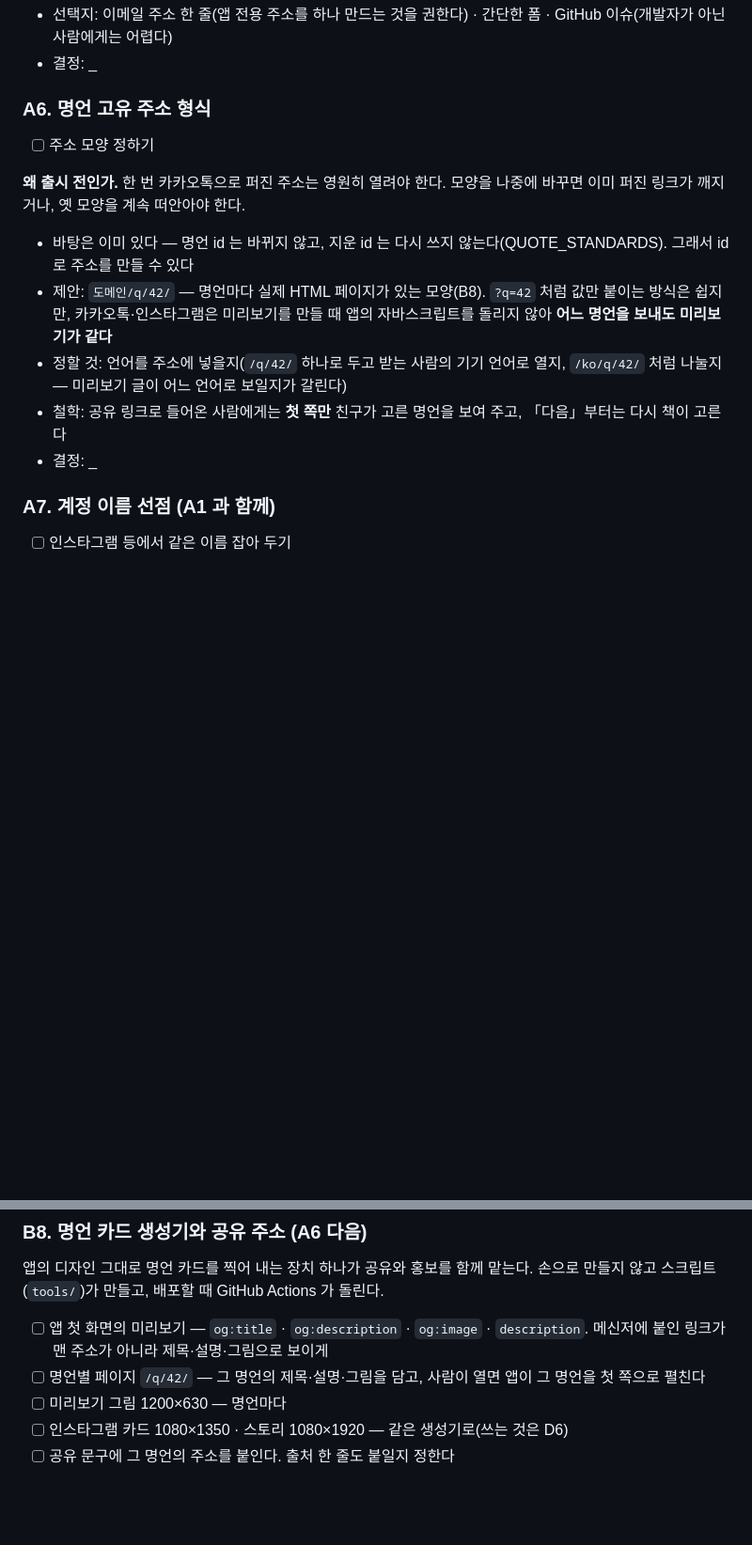
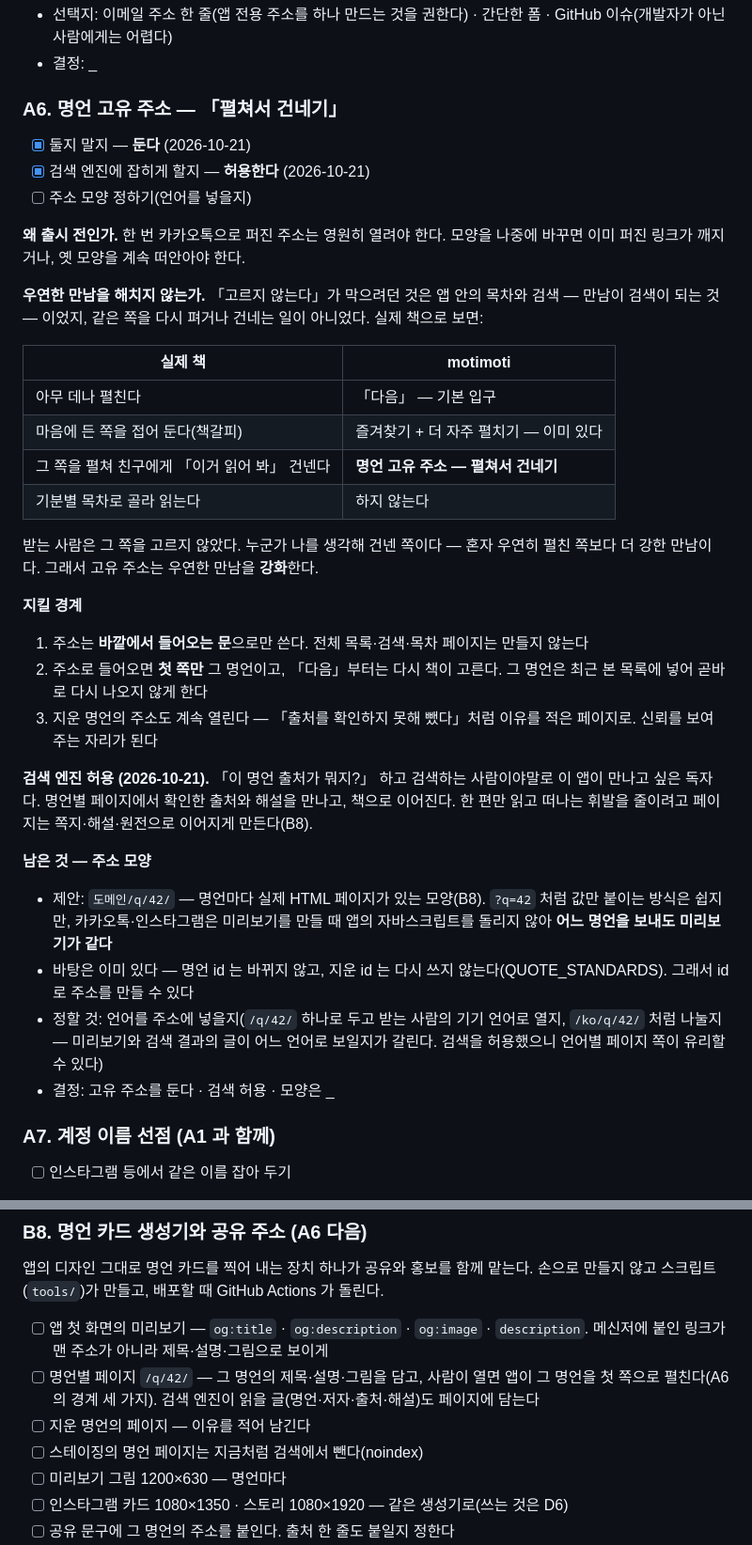
Before and after one commit to sumokmax-proj/moti, a Markdown page: LAUNCH_CHECKLIST.md, 2 parts joined by grey strips. Shown at 94% size. Drawn GitHub-style; blank space fills up the shorter version.

```diff
--- a/LAUNCH_CHECKLIST.md
+++ b/LAUNCH_CHECKLIST.md
@@ -69,16 +69,36 @@ POC 를 넘어 **출시할 수 있는 베타**다. 명언 141편 원전 대조,
 - 선택지: 이메일 주소 한 줄(앱 전용 주소를 하나 만드는 것을 권한다) · 간단한 폼 · GitHub 이슈(개발자가 아닌 사람에게는 어렵다)
 - 결정: _
 
-### A6. 명언 고유 주소 형식
-- [ ] 주소 모양 정하기
+### A6. 명언 고유 주소 — 「펼쳐서 건네기」
+- [x] 둘지 말지 — **둔다** (2026-10-21)
+- [x] 검색 엔진에 잡히게 할지 — **허용한다** (2026-10-21)
+- [ ] 주소 모양 정하기(언어를 넣을지)
 
 **왜 출시 전인가.** 한 번 카카오톡으로 퍼진 주소는 영원히 열려야 한다. 모양을 나중에 바꾸면 이미 퍼진 링크가 깨지거나, 옛 모양을 계속 떠안아야 한다.
 
+**우연한 만남을 해치지 않는가.** 「고르지 않는다」가 막으려던 것은 앱 안의 목차와 검색 — 만남이 검색이 되는 것 — 이었지, 같은 쪽을 다시 펴거나 건네는 일이 아니었다. 실제 책으로 보면:
+
+| 실제 책 | motimoti |
+|---|---|
+| 아무 데나 펼친다 | 「다음」 — 기본 입구 |
+| 마음에 든 쪽을 접어 둔다(책갈피) | 즐겨찾기 + 더 자주 펼치기 — 이미 있다 |
+| 그 쪽을 펼쳐 친구에게 「이거 읽어 봐」 건넨다 | **명언 고유 주소 — 펼쳐서 건네기** |
+| 기분별 목차로 골라 읽는다 | 하지 않는다 |
+
+받는 사람은 그 쪽을 고르지 않았다. 누군가 나를 생각해 건넨 쪽이다 — 혼자 우연히 펼친 쪽보다 더 강한 만남이다. 그래서 고유 주소는 우연한 만남을 **강화**한다.
+
+**지킬 경계**
+1. 주소는 **바깥에서 들어오는 문**으로만 쓴다. 전체 목록·검색·목차 페이지는 만들지 않는다
+2. 주소로 들어오면 **첫 쪽만** 그 명언이고, 「다음」부터는 다시 책이 고른다. 그 명언은 최근 본 목록에 넣어 곧바로 다시 나오지 않게 한다
+3. 지운 명언의 주소도 계속 열린다 — 「출처를 확인하지 못해 뺐다」처럼 이유를 적은 페이지로. 신뢰를 보여 주는 자리가 된다
+
+**검색 엔진 허용 (2026-10-21).** 「이 명언 출처가 뭐지?」 하고 검색하는 사람이야말로 이 앱이 만나고 싶은 독자다. 명언별 페이지에서 확인한 출처와 해설을 만나고, 책으로 이어진다. 한 편만 읽고 떠나는 휘발을 줄이려고 페이지는 쪽지·해설·원전으로 이어지게 만든다(B8).
+
+**남은 것 — 주소 모양**
+- 제안: `도메인/q/42/` — 명언마다 실제 HTML 페이지가 있는 모양(B8). `?q=42` 처럼 값만 붙이는 방식은 쉽지만, 카카오톡·인스타그램은 미리보기를 만들 때 앱의 자바스크립트를 돌리지 않아 **어느 명언을 보내도 미리보기가 같다**
 - 바탕은 이미 있다 — 명언 id 는 바뀌지 않고, 지운 id 는 다시 쓰지 않는다(QUOTE_STANDARDS). 그래서 id 로 주소를 만들 수 있다
-- 제안: `도메인/q/42/` — 명언마다 실제 HTML 페이지가 있는 모양(B8). `?q=42` 처럼 값만 붙이는 방식은 쉽지만, 카카오톡·인스타그램은 미리보기를 만들 때 앱의 자바스크립트를 돌리지 않아 **어느 명언을 보내도 미리보기가 같다**
-- 정할 것: 언어를 주소에 넣을지(`/q/42/` 하나로 두고 받는 사람의 기기 언어로 열지, `/ko/q/42/` 처럼 나눌지 — 미리보기 글이 어느 언어로 보일지가 갈린다)
-- 철학: 공유 링크로 들어온 사람에게는 **첫 쪽만** 친구가 고른 명언을 보여 주고, 「다음」부터는 다시 책이 고른다
-- 결정: _
+- 정할 것: 언어를 주소에 넣을지(`/q/42/` 하나로 두고 받는 사람의 기기 언어로 열지, `/ko/q/42/` 처럼 나눌지 — 미리보기와 검색 결과의 글이 어느 언어로 보일지가 갈린다. 검색을 허용했으니 언어별 페이지 쪽이 유리할 수 있다)
+- 결정: 고유 주소를 둔다 · 검색 허용 · 모양은 _
 
 ### A7. 계정 이름 선점 (A1 과 함께)
 - [ ] 인스타그램 등에서 같은 이름 잡아 두기
@@ -132,7 +152,9 @@ POC 를 넘어 **출시할 수 있는 베타**다. 명언 141편 원전 대조,
 앱의 디자인 그대로 명언 카드를 찍어 내는 장치 하나가 공유와 홍보를 함께 맡는다. 손으로 만들지 않고 스크립트(`tools/`)가 만들고, 배포할 때 GitHub Actions 가 돌린다.
 
 - [ ] 앱 첫 화면의 미리보기 — `og:title` · `og:description` · `og:image` · `description`. 메신저에 붙인 링크가 맨 주소가 아니라 제목·설명·그림으로 보이게
-- [ ] 명언별 페이지 `/q/42/` — 그 명언의 제목·설명·그림을 담고, 사람이 열면 앱이 그 명언을 첫 쪽으로 펼친다
+- [ ] 명언별 페이지 `/q/42/` — 그 명언의 제목·설명·그림을 담고, 사람이 열면 앱이 그 명언을 첫 쪽으로 펼친다(A6 의 경계 세 가지). 검색 엔진이 읽을 글(명언·저자·출처·해설)도 페이지에 담는다
+- [ ] 지운 명언의 페이지 — 이유를 적어 남긴다
+- [ ] 스테이징의 명언 페이지는 지금처럼 검색에서 뺀다(noindex)
 - [ ] 미리보기 그림 1200×630 — 명언마다
 - [ ] 인스타그램 카드 1080×1350 · 스토리 1080×1920 — 같은 생성기로(쓰는 것은 D6)
 - [ ] 공유 문구에 그 명언의 주소를 붙인다. 출처 한 줄도 붙일지 정한다
```
Also changed, not shown: other parts of LAUNCH_CHECKLIST.md (+1 -0 lines), PLANNING.md (+16 -1 lines), QUOTE_STANDARDS.md (+1 -1 lines).
